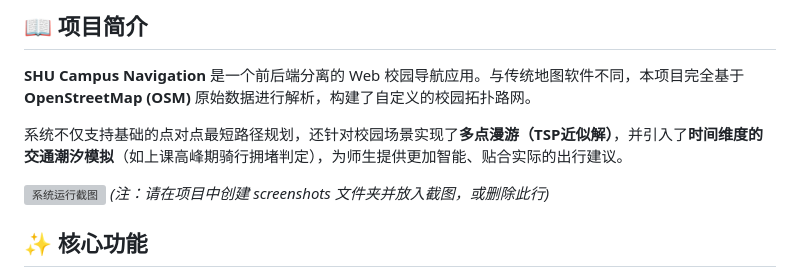
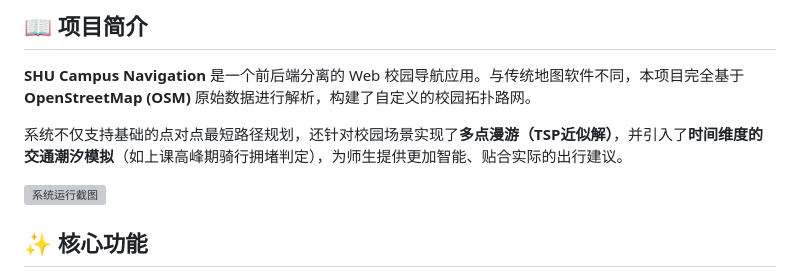
Before and after one commit to SaniaJK/Campus-Navigation-for-SHU, a Markdown page: README.md, the part around the change. Drawn GitHub-style; grey boxes are pictures that could not be loaded.

```diff
--- a/README.md
+++ b/README.md
@@ -28,7 +28,7 @@
 系统不仅支持基础的点对点最短路径规划，还针对校园场景实现了**多点漫游（TSP近似解）**，并引入了**时间维度的交通潮汐模拟**（如上课高峰期骑行拥堵判定），为师生提供更加智能、贴合实际的出行建议。
 
 ![系统运行截图](screenshots/demo_main.png)
-*(注：请在项目中创建 screenshots 文件夹并放入截图，或删除此行)*
+
 
 ## ✨ 核心功能
 
```
